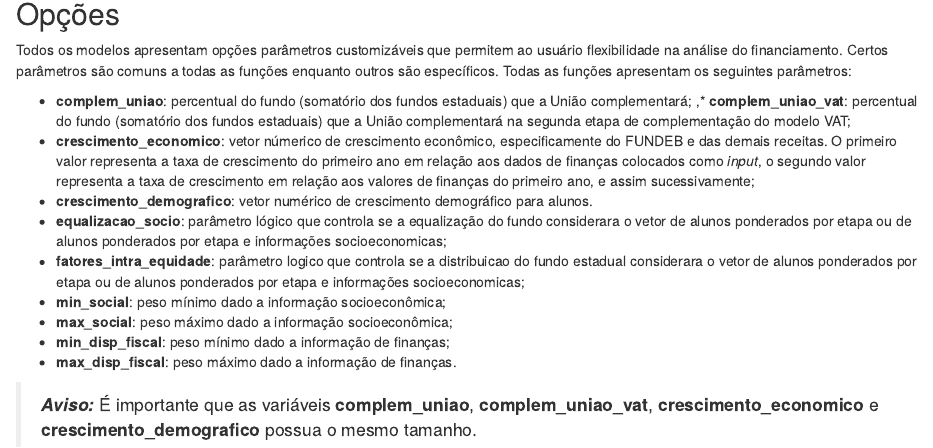
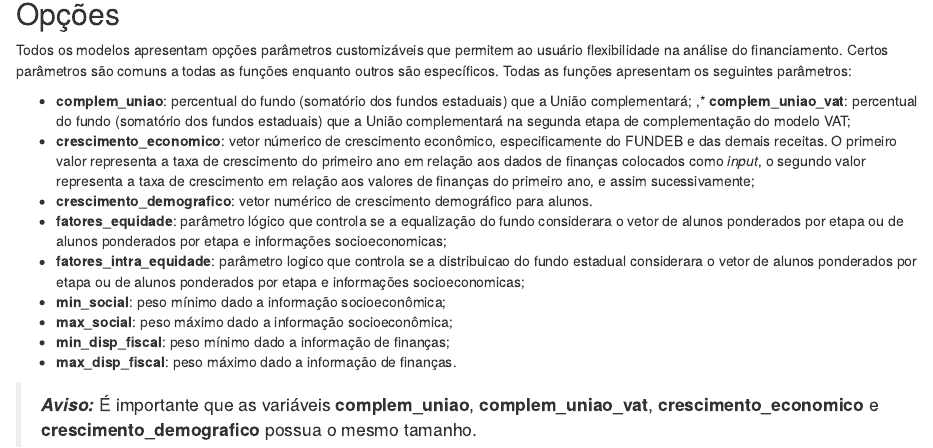
Before and after one commit to mellohenrique/todos-dash, an R Markdown document (rmd/tutorial.rmd): the page in a window 1100 px wide, from 730 px down. Rendered offline with R 4.5, knitr and Pandoc, with nearby package versions; some code elsewhere in the file could not run offline.

Commit message:
Altera tutorial para os novos nomes

```diff
--- a/rmd/tutorial.rmd
+++ b/rmd/tutorial.rmd
@@ -73,7 +73,7 @@ Todos os modelos apresentam opções parâmetros customizáveis que permitem ao
 ,* **complem_uniao_vat**: percentual do fundo (somatório dos fundos estaduais) que a União complementará na segunda etapa de complementação do modelo VAT;
 * **crescimento_economico**: vetor númerico de crescimento econômico, especificamente do FUNDEB e das demais receitas. O primeiro valor representa a taxa de crescimento do primeiro ano em relação aos dados de finanças colocados como _input_, o segundo valor representa a taxa de crescimento em relação aos valores de finanças do primeiro ano, e assim sucessivamente;
 * **crescimento_demografico**: vetor numérico de crescimento demográfico para alunos.
-* **equalizacao_socio**: parâmetro lógico que controla se a equalização do fundo considerara o vetor de alunos ponderados por etapa ou de alunos ponderados por etapa e informações socioeconomicas;
+* **fatores_equidade**: parâmetro lógico que controla se a equalização do fundo considerara o vetor de alunos ponderados por etapa ou de alunos ponderados por etapa e informações socioeconomicas;
 * **fatores_intra_equidade**: parâmetro logico que controla se a distribuicao do fundo estadual considerara o vetor de alunos ponderados por etapa ou de alunos ponderados por etapa e informações socioeconomicas;
 * **min_social**: peso mínimo dado a informação socioeconômica;
 * **max_social**: peso máximo dado a informação socioeconômica;
```
Also changed, not shown: rmd/todos.html (added).
